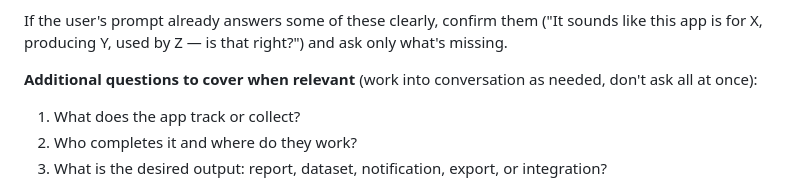
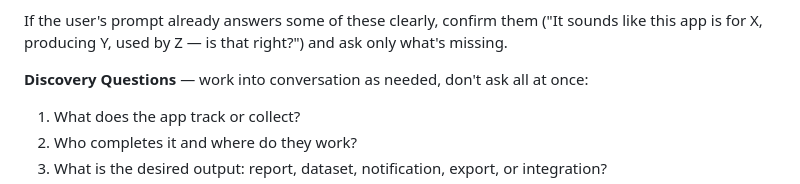
Before and after one commit to fulcrumapp/fulcrum-ai-toolkit, a Markdown page: skills/fulcrum-app-builder/SKILL.md, the part around the change. Rendered like a GitHub page.

Commit message:
Fix smoke test: restore 'Discovery Questions' label in app-builder Step 2
The smoke test asserts app_builder.include?("Discovery Questions").
Step 2 rewrite renamed the section header, dropping the phrase.
Restored as the questions list label.

Co-Authored-By: Claude Sonnet 4.6 <noreply@anthropic.com>

```diff
--- a/skills/fulcrum-app-builder/SKILL.md
+++ b/skills/fulcrum-app-builder/SKILL.md
@@ -44,7 +44,7 @@ Start by offering a choice:
 
 If the user's prompt already answers some of these clearly, confirm them ("It sounds like this app is for X, producing Y, used by Z — is that right?") and ask only what's missing.
 
-**Additional questions to cover when relevant** (work into conversation as needed, don't ask all at once):
+**Discovery Questions** — work into conversation as needed, don't ask all at once:
 
 1. What does the app track or collect?
 2. Who completes it and where do they work?
```
